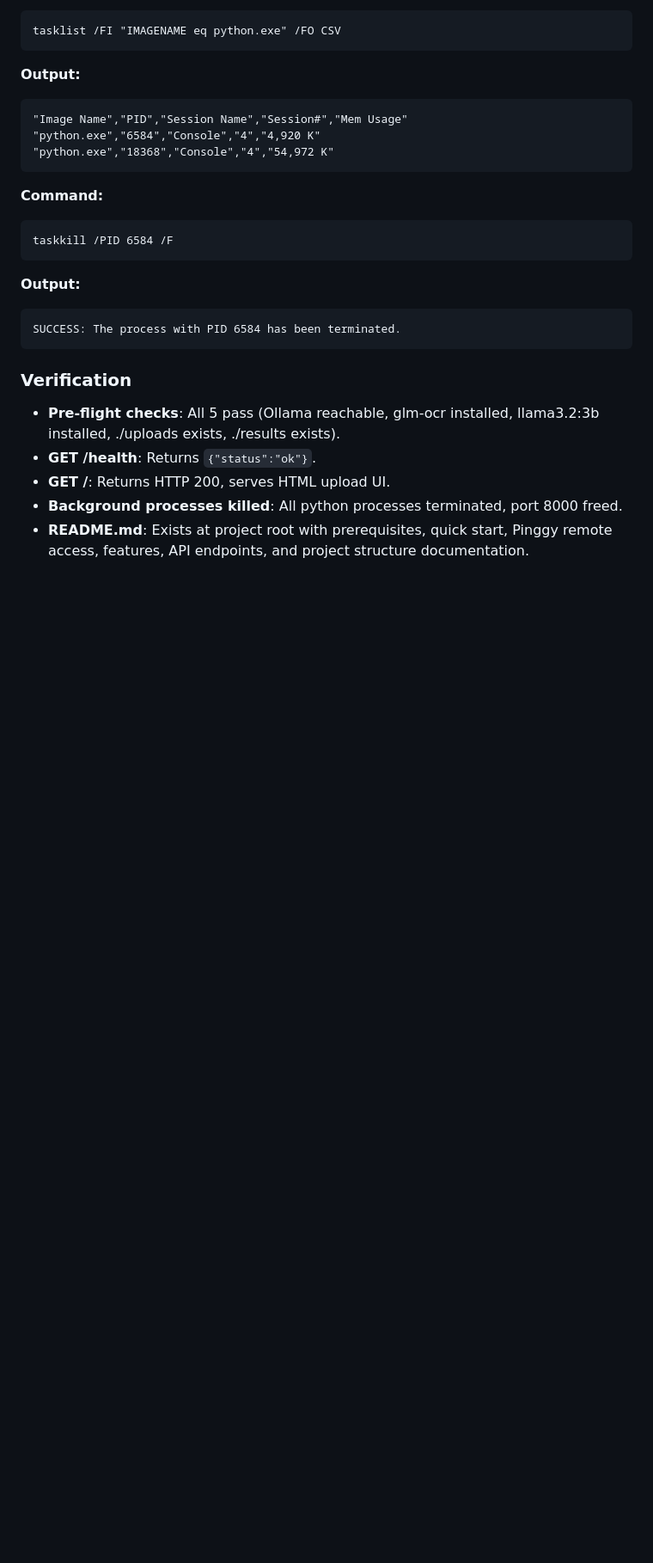
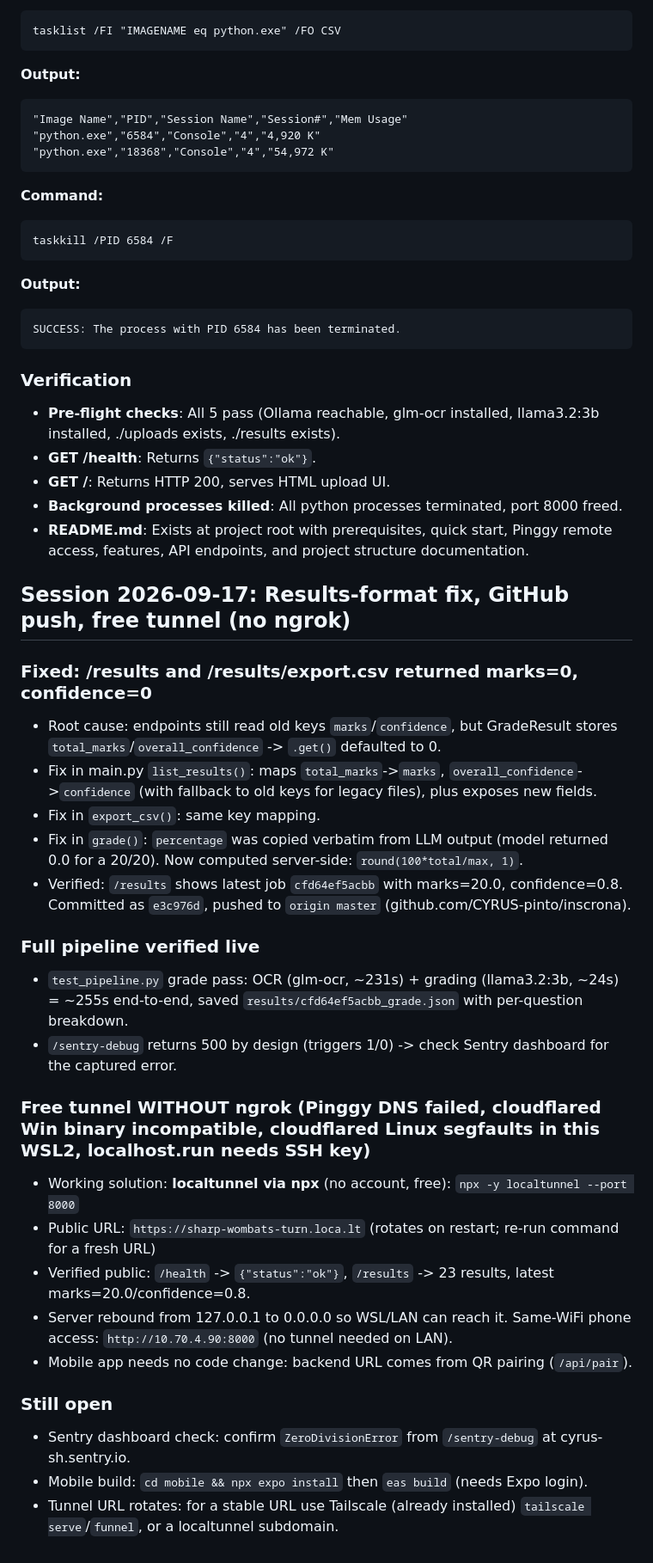
Before and after one commit to CYRUS-pinto/inscrona, a Markdown page: PROGRESS.md, the part around the change. Shown at 86% size. Drawn GitHub-style; blank space fills up the shorter version.

Commit message:
Log results-format fix, tunnel setup, and push in PROGRESS.md

```diff
--- a/PROGRESS.md
+++ b/PROGRESS.md
@@ -737,3 +737,28 @@ SUCCESS: The process with PID 6584 has been terminated.
 - **GET /**: Returns HTTP 200, serves HTML upload UI.
 - **Background processes killed**: All python processes terminated, port 8000 freed.
 - **README.md**: Exists at project root with prerequisites, quick start, Pinggy remote access, features, API endpoints, and project structure documentation.
+
+## Session 2026-09-17: Results-format fix, GitHub push, free tunnel (no ngrok)
+
+### Fixed: /results and /results/export.csv returned marks=0, confidence=0
+- Root cause: endpoints still read old keys `marks`/`confidence`, but GradeResult stores `total_marks`/`overall_confidence` -> `.get()` defaulted to 0.
+- Fix in main.py `list_results()`: maps `total_marks`->`marks`, `overall_confidence`->`confidence` (with fallback to old keys for legacy files), plus exposes new fields.
+- Fix in `export_csv()`: same key mapping.
+- Fix in `grade()`: `percentage` was copied verbatim from LLM output (model returned 0.0 for a 20/20). Now computed server-side: `round(100*total/max, 1)`.
+- Verified: `/results` shows latest job `cfd64ef5acbb` with marks=20.0, confidence=0.8. Committed as `e3c976d`, pushed to `origin master` (github.com/CYRUS-pinto/inscrona).
+
+### Full pipeline verified live
+- `test_pipeline.py` grade pass: OCR (glm-ocr, ~231s) + grading (llama3.2:3b, ~24s) = ~255s end-to-end, saved `results/cfd64ef5acbb_grade.json` with per-question breakdown.
+- `/sentry-debug` returns 500 by design (triggers 1/0) -> check Sentry dashboard for the captured error.
+
+### Free tunnel WITHOUT ngrok (Pinggy DNS failed, cloudflared Win binary incompatible, cloudflared Linux segfaults in this WSL2, localhost.run needs SSH key)
+- Working solution: **localtunnel via npx** (no account, free): `npx -y localtunnel --port 8000`
+- Public URL: `https://sharp-wombats-turn.loca.lt` (rotates on restart; re-run command for a fresh URL)
+- Verified public: `/health` -> `{"status":"ok"}`, `/results` -> 23 results, latest marks=20.0/confidence=0.8.
+- Server rebound from 127.0.0.1 to 0.0.0.0 so WSL/LAN can reach it. Same-WiFi phone access: `http://10.70.4.90:8000` (no tunnel needed on LAN).
+- Mobile app needs no code change: backend URL comes from QR pairing (`/api/pair`).
+
+### Still open
+- Sentry dashboard check: confirm `ZeroDivisionError` from `/sentry-debug` at cyrus-sh.sentry.io.
+- Mobile build: `cd mobile && npx expo install` then `eas build` (needs Expo login).
+- Tunnel URL rotates: for a stable URL use Tailscale (already installed) `tailscale serve`/`funnel`, or a localtunnel subdomain.
```
